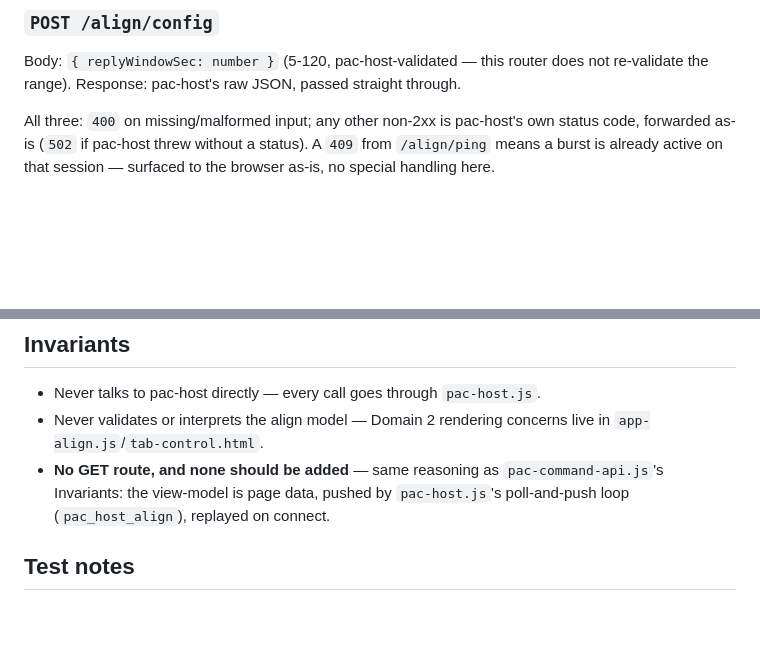
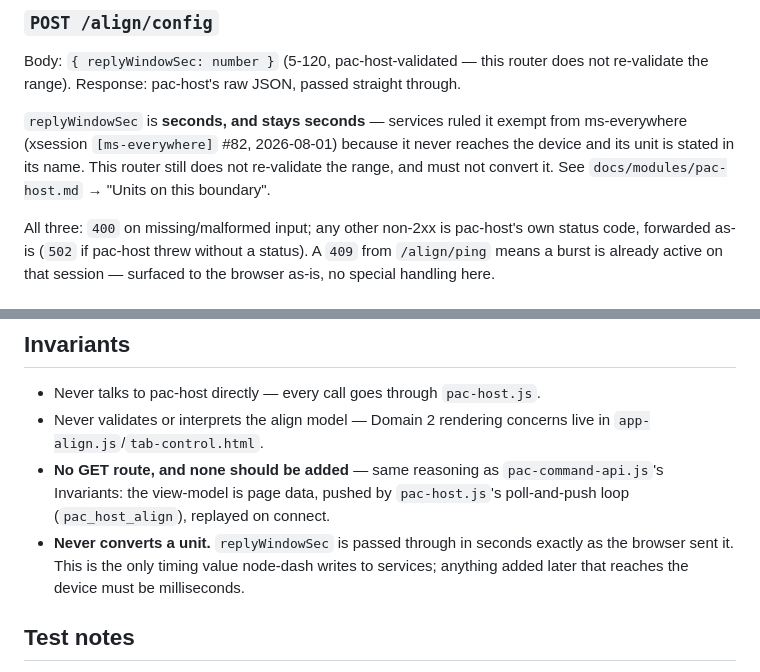
Before and after one commit to pacmac/mesh-radar, a Markdown page: docs/modules/pac-align-api.md, 2 parts joined by grey strips. Rendered like a GitHub page; blank space fills up the shorter version.

```diff
--- a/docs/modules/pac-align-api.md
+++ b/docs/modules/pac-align-api.md
@@ -57,6 +57,12 @@ Body: `{ replyWindowSec: number }` (5-120, pac-host-validated — this router
 does not re-validate the range). Response: pac-host's raw JSON, passed
 straight through.
 
+`replyWindowSec` is **seconds, and stays seconds** — services ruled it exempt
+from ms-everywhere (xsession `[ms-everywhere]` #82, 2026-08-01) because it never
+reaches the device and its unit is stated in its name. This router still does not
+re-validate the range, and must not convert it. See `docs/modules/pac-host.md` →
+"Units on this boundary".
+
 All three: `400` on missing/malformed input; any other non-2xx is pac-host's
 own status code, forwarded as-is (`502` if pac-host threw without a status).
 A `409` from `/align/ping` means a burst is already active on that session —
@@ -74,6 +80,9 @@ _N/A — stateless request/response._
 - **No GET route, and none should be added** — same reasoning as
   `pac-command-api.js`'s Invariants: the view-model is page data, pushed by
   `pac-host.js`'s poll-and-push loop (`pac_host_align`), replayed on connect.
+- **Never converts a unit.** `replyWindowSec` is passed through in seconds exactly
+  as the browser sent it. This is the only timing value node-dash writes to
+  services; anything added later that reaches the device must be milliseconds.
 
 ## Test notes
 
```
Also changed, not shown: docs/modules/alarm-sections.md (+10 -1 lines), docs/modules/pac-host.md (+84 -0 lines).
